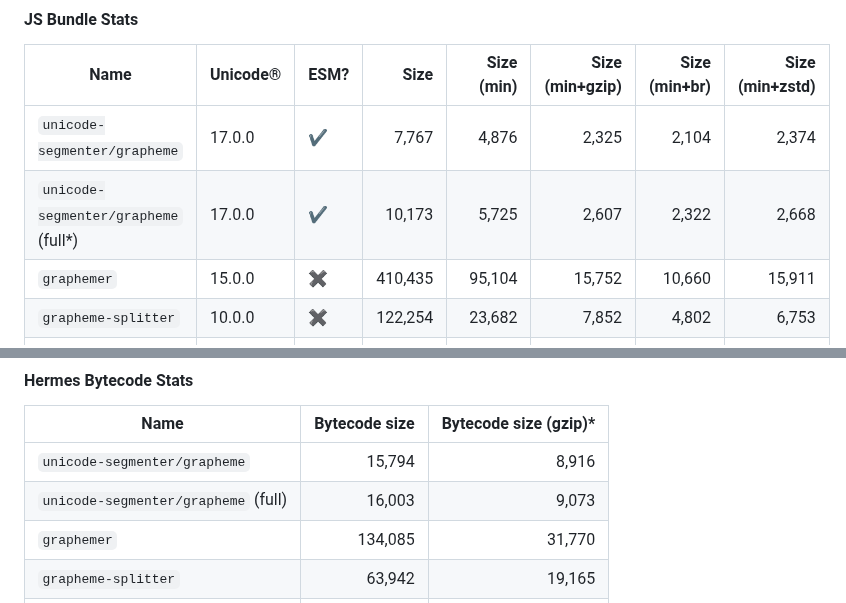
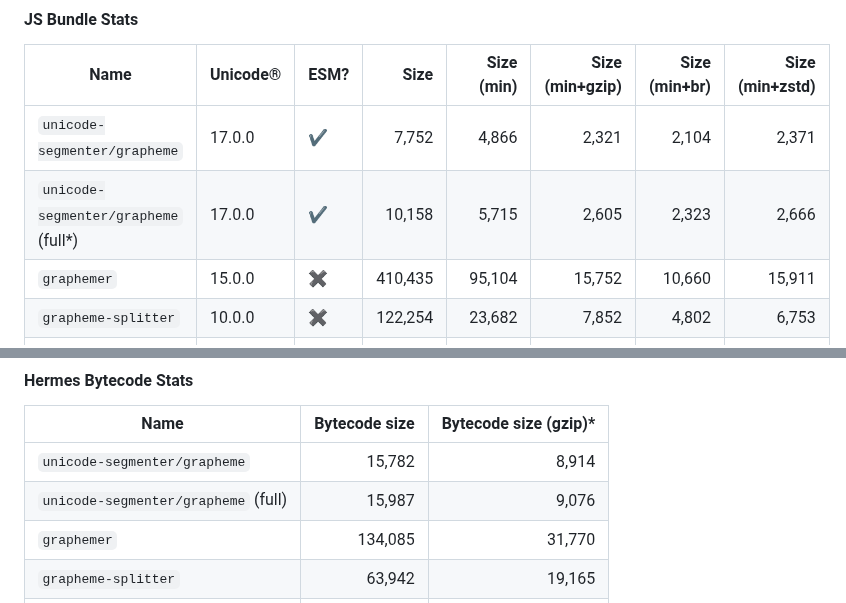
Before and after one commit to cometkim/unicode-segmenter, a Markdown page: README.md, 2 parts joined by grey strips. Drawn GitHub-style.

Commit message:
update the bundle stats, missed from #147 [skip ci]

```diff
--- a/README.md
+++ b/README.md
@@ -237,8 +237,8 @@ Since [Hermes doesn't support the `Intl.Segmenter` API](https://github.com/faceb
 
 | Name                                 | Unicode® | ESM? |    Size | Size (min) | Size (min+gzip) | Size (min+br) | Size (min+zstd) |
 |--------------------------------------|----------|------|--------:|-----------:|----------------:|--------------:|----------------:|
-| `unicode-segmenter/grapheme`         | 17.0.0   | ✔️   |   7,767 |      4,876 |           2,325 |         2,104 |           2,374 |
-| `unicode-segmenter/grapheme` (full*) | 17.0.0   | ✔️   |  10,173 |      5,725 |           2,607 |         2,322 |           2,668 |
+| `unicode-segmenter/grapheme`         | 17.0.0   | ✔️   |   7,752 |      4,866 |           2,321 |         2,104 |           2,371 |
+| `unicode-segmenter/grapheme` (full*) | 17.0.0   | ✔️   |  10,158 |      5,715 |           2,605 |         2,323 |           2,666 |
 | `graphemer`                          | 15.0.0   | ✖️   | 410,435 |     95,104 |          15,752 |        10,660 |          15,911 |
 | `grapheme-splitter`                  | 10.0.0   | ✖️   | 122,254 |     23,682 |           7,852 |         4,802 |           6,753 |
 | `@formatjs/intl-segmenter`*          | 17.0.0   | ✖️   | 268,301 |    176,759 |          45,988 |        31,701 |          45,370 |
@@ -255,8 +255,8 @@ Since [Hermes doesn't support the `Intl.Segmenter` API](https://github.com/faceb
 
 | Name                                | Bytecode size | Bytecode size (gzip)* |
 |-------------------------------------|--------------:|----------------------:|
-| `unicode-segmenter/grapheme`        |        15,794 |                 8,916 |
-| `unicode-segmenter/grapheme` (full) |        16,003 |                 9,073 |
+| `unicode-segmenter/grapheme`        |        15,782 |                 8,914 |
+| `unicode-segmenter/grapheme` (full) |        15,987 |                 9,076 |
 | `graphemer`                         |       134,085 |                31,770 |
 | `grapheme-splitter`                 |        63,942 |                19,165 |
 | `@formatjs/intl-segmenter`          |       329,547 |               136,751 |
```
